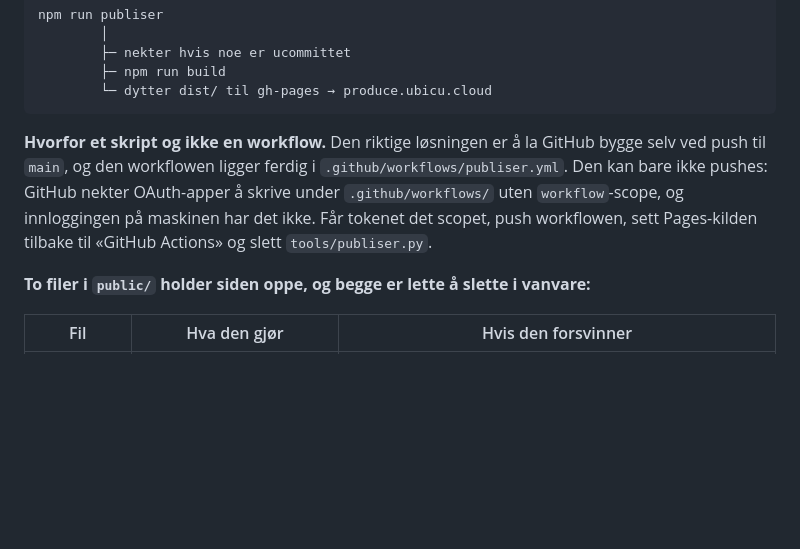
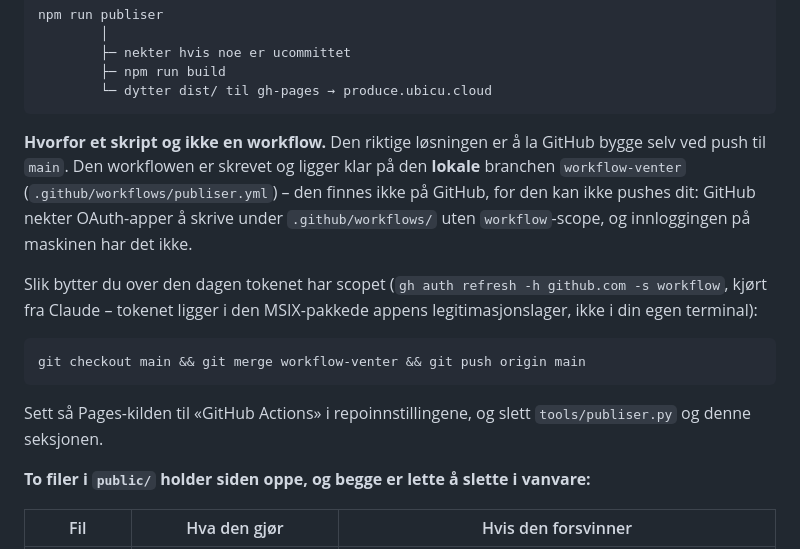
Before and after one commit to UbicuAS/produce-ny, a Markdown page: README.md, the part around the change. Rendered like a GitHub page; blank space fills up the shorter version.

Commit message:
README: hvor workflowen ligger, og hvordan vi bytter til den
Co-Authored-By: Claude Opus 5 <noreply@anthropic.com>

````diff
--- a/README.md
+++ b/README.md
@@ -144,11 +144,22 @@ npm run publiser
 ```
 
 **Hvorfor et skript og ikke en workflow.** Den riktige løsningen er å la GitHub
-bygge selv ved push til `main`, og den workflowen ligger ferdig i
-`.github/workflows/publiser.yml`. Den kan bare ikke pushes: GitHub nekter
-OAuth-apper å skrive under `.github/workflows/` uten `workflow`-scope, og
-innloggingen på maskinen har det ikke. Får tokenet det scopet, push workflowen,
-sett Pages-kilden tilbake til «GitHub Actions» og slett `tools/publiser.py`.
+bygge selv ved push til `main`. Den workflowen er skrevet og ligger klar på den
+**lokale** branchen `workflow-venter` (`.github/workflows/publiser.yml`) – den
+finnes ikke på GitHub, for den kan ikke pushes dit: GitHub nekter OAuth-apper å
+skrive under `.github/workflows/` uten `workflow`-scope, og innloggingen på
+maskinen har det ikke.
+
+Slik bytter du over den dagen tokenet har scopet
+(`gh auth refresh -h github.com -s workflow`, kjørt fra Claude – tokenet ligger
+i den MSIX-pakkede appens legitimasjonslager, ikke i din egen terminal):
+
+```bash
+git checkout main && git merge workflow-venter && git push origin main
+```
+
+Sett så Pages-kilden til «GitHub Actions» i repoinnstillingene, og slett
+`tools/publiser.py` og denne seksjonen.
 
 **To filer i `public/` holder siden oppe, og begge er lette å slette i vanvare:**
 
````
